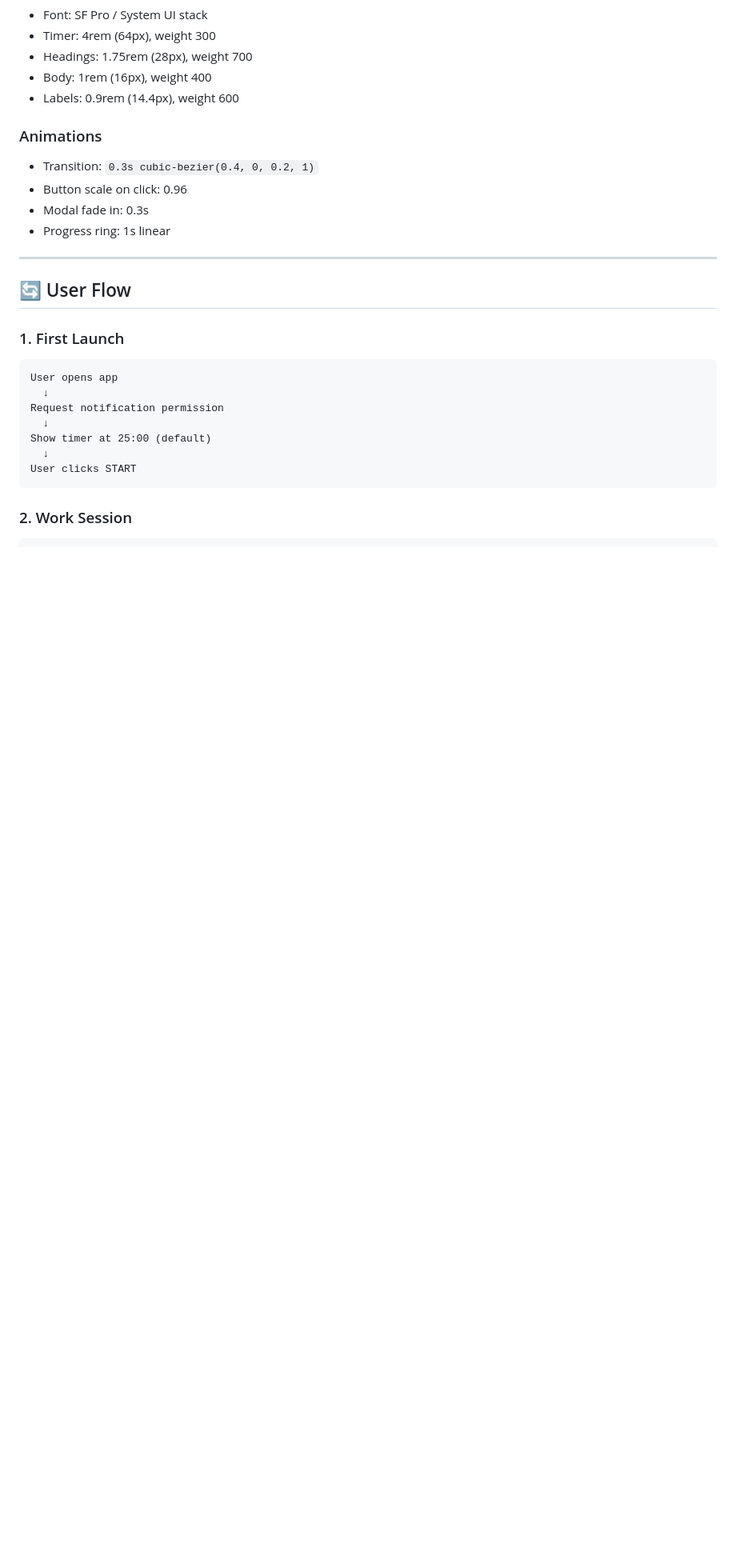
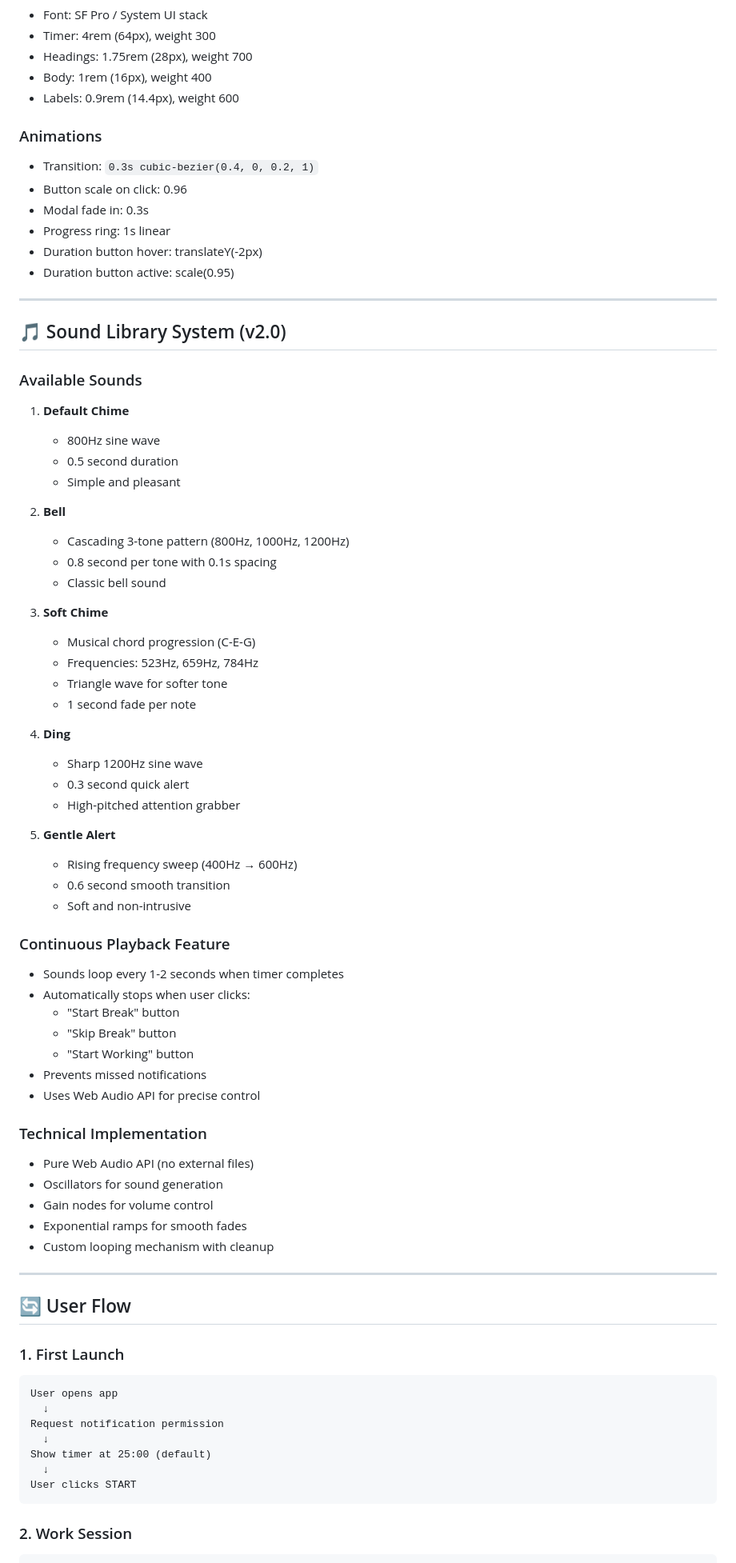
Before and after one commit to islamsaadany/MyFirstApp, a Markdown page: PROJECT_PLAN.md, the part around one of its changes. Shown at 80% size. GitHub-like rendering; blank space fills up the shorter version.

```diff
--- a/PROJECT_PLAN.md
+++ b/PROJECT_PLAN.md
@@ -302,6 +310,55 @@ MyFirstApp/
 - Button scale on click: 0.96
 - Modal fade in: 0.3s
 - Progress ring: 1s linear
+- Duration button hover: translateY(-2px)
+- Duration button active: scale(0.95)
+
+---
+
+## 🎵 Sound Library System (v2.0)
+
+### Available Sounds
+1. **Default Chime**
+   - 800Hz sine wave
+   - 0.5 second duration
+   - Simple and pleasant
+
+2. **Bell**
+   - Cascading 3-tone pattern (800Hz, 1000Hz, 1200Hz)
+   - 0.8 second per tone with 0.1s spacing
+   - Classic bell sound
+
+3. **Soft Chime**
+   - Musical chord progression (C-E-G)
+   - Frequencies: 523Hz, 659Hz, 784Hz
+   - Triangle wave for softer tone
+   - 1 second fade per note
+
+4. **Ding**
+   - Sharp 1200Hz sine wave
+   - 0.3 second quick alert
+   - High-pitched attention grabber
+
+5. **Gentle Alert**
+   - Rising frequency sweep (400Hz → 600Hz)
+   - 0.6 second smooth transition
+   - Soft and non-intrusive
+
+### Continuous Playback Feature
+- Sounds loop every 1-2 seconds when timer completes
+- Automatically stops when user clicks:
+  - "Start Break" button
+  - "Skip Break" button
+  - "Start Working" button
+- Prevents missed notifications
+- Uses Web Audio API for precise control
+
+### Technical Implementation
+- Pure Web Audio API (no external files)
+- Oscillators for sound generation
+- Gain nodes for volume control
+- Exponential ramps for smooth fades
+- Custom looping mechanism with cleanup
 
 ---
 
```
Also changed, not shown: other parts of PROJECT_PLAN.md (+112 -32 lines).
